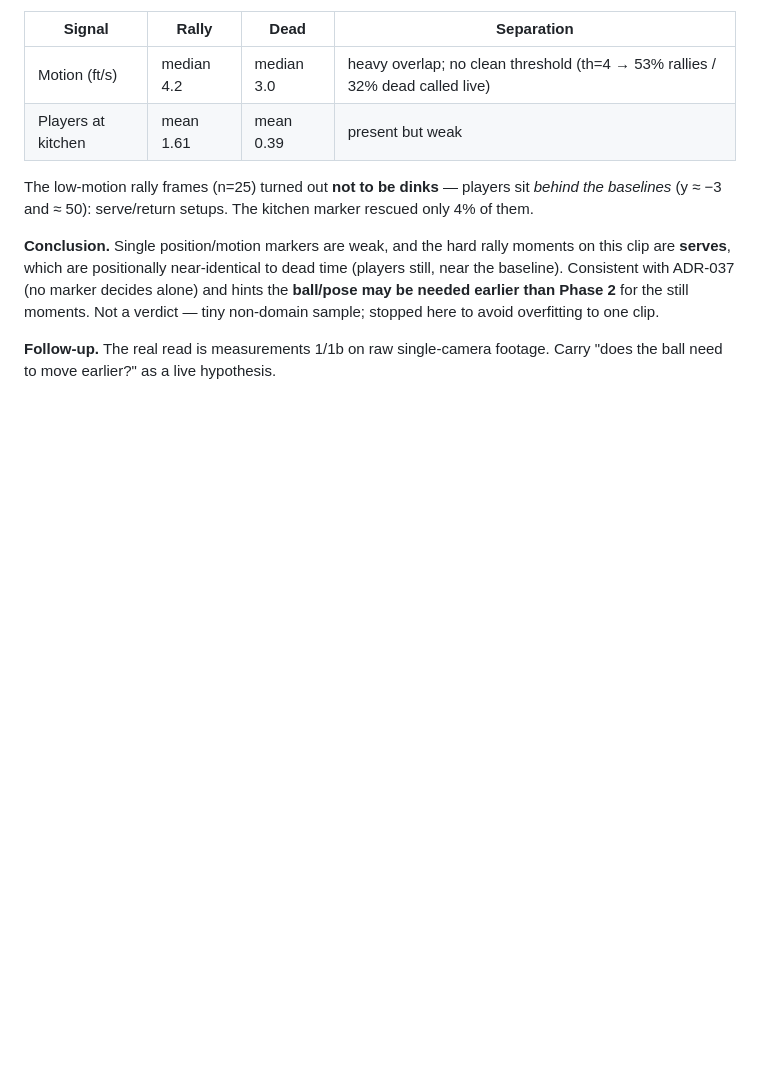
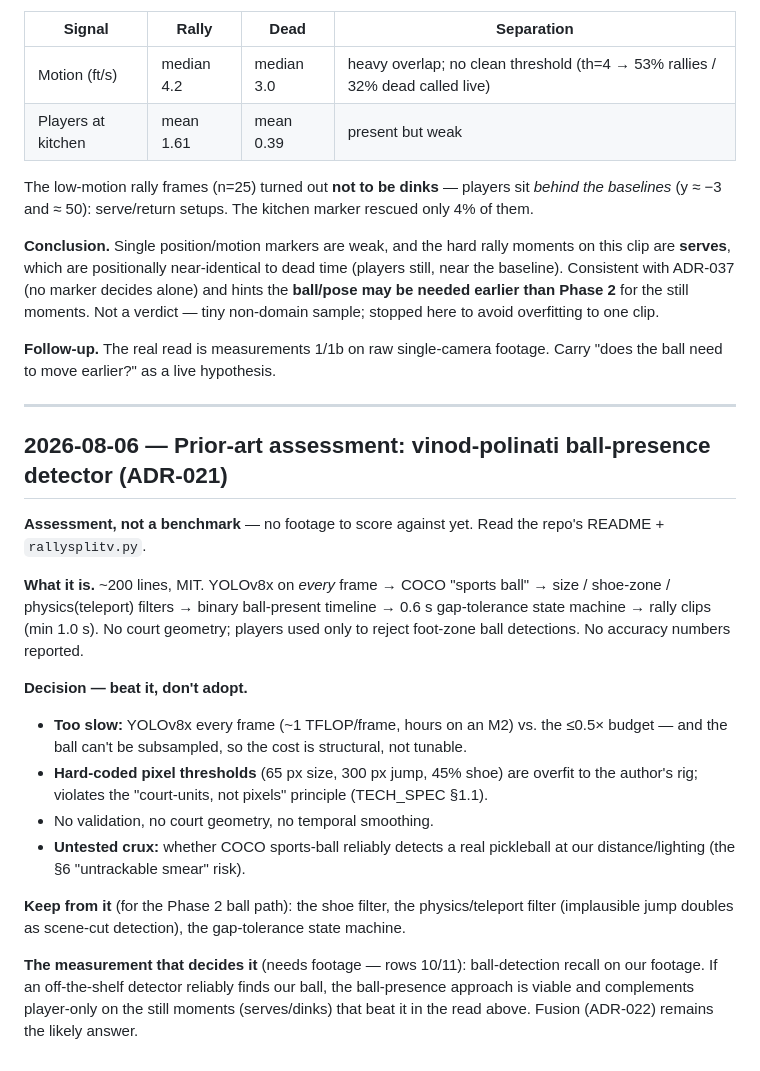
Before and after one commit to tonychu805/pic-vision, a Markdown page: EXPERIMENTS.md, the part around the change. GitHub-like rendering; blank space fills up the shorter version.

Commit message:
docs: log prior-art assessment (vinod-polinati) - beat, don't adopt
Co-Authored-By: Claude Opus 4.8 <noreply@anthropic.com>

```diff
--- a/EXPERIMENTS.md
+++ b/EXPERIMENTS.md
@@ -105,3 +105,21 @@ The low-motion rally frames (n=25) turned out **not to be dinks** — players si
 **Conclusion.** Single position/motion markers are weak, and the hard rally moments on this clip are **serves**, which are positionally near-identical to dead time (players still, near the baseline). Consistent with ADR-037 (no marker decides alone) and hints the **ball/pose may be needed earlier than Phase 2** for the still moments. Not a verdict — tiny non-domain sample; stopped here to avoid overfitting to one clip.
 
 **Follow-up.** The real read is measurements 1/1b on raw single-camera footage. Carry "does the ball need to move earlier?" as a live hypothesis.
+
+---
+
+## 2026-08-06 — Prior-art assessment: vinod-polinati ball-presence detector (ADR-021)
+
+**Assessment, not a benchmark** — no footage to score against yet. Read the repo's README + `rallysplitv.py`.
+
+**What it is.** ~200 lines, MIT. YOLOv8x on *every* frame → COCO "sports ball" → size / shoe-zone / physics(teleport) filters → binary ball-present timeline → 0.6 s gap-tolerance state machine → rally clips (min 1.0 s). No court geometry; players used only to reject foot-zone ball detections. No accuracy numbers reported.
+
+**Decision — beat it, don't adopt.**
+- **Too slow:** YOLOv8x every frame (~1 TFLOP/frame, hours on an M2) vs. the ≤0.5× budget — and the ball can't be subsampled, so the cost is structural, not tunable.
+- **Hard-coded pixel thresholds** (65 px size, 300 px jump, 45% shoe) are overfit to the author's rig; violates the "court-units, not pixels" principle (TECH_SPEC §1.1).
+- No validation, no court geometry, no temporal smoothing.
+- **Untested crux:** whether COCO sports-ball reliably detects a real pickleball at our distance/lighting (the §6 "untrackable smear" risk).
+
+**Keep from it** (for the Phase 2 ball path): the shoe filter, the physics/teleport filter (implausible jump doubles as scene-cut detection), the gap-tolerance state machine.
+
+**The measurement that decides it** (needs footage — rows 10/11): ball-detection recall on our footage. If an off-the-shelf detector reliably finds our ball, the ball-presence approach is viable and complements player-only on the still moments (serves/dinks) that beat it in the read above. Fusion (ADR-022) remains the likely answer.
```
